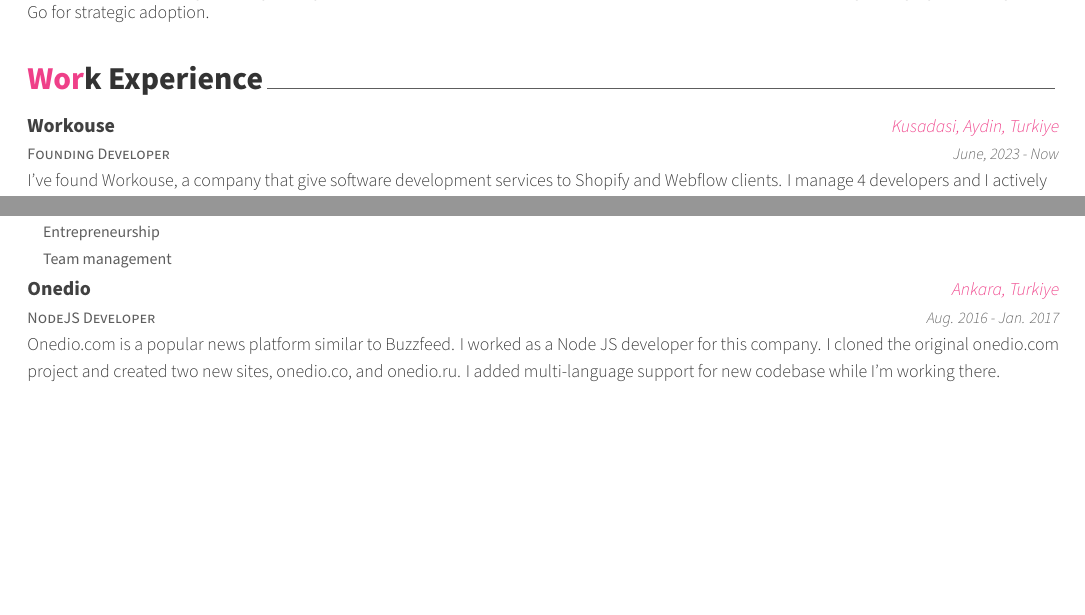
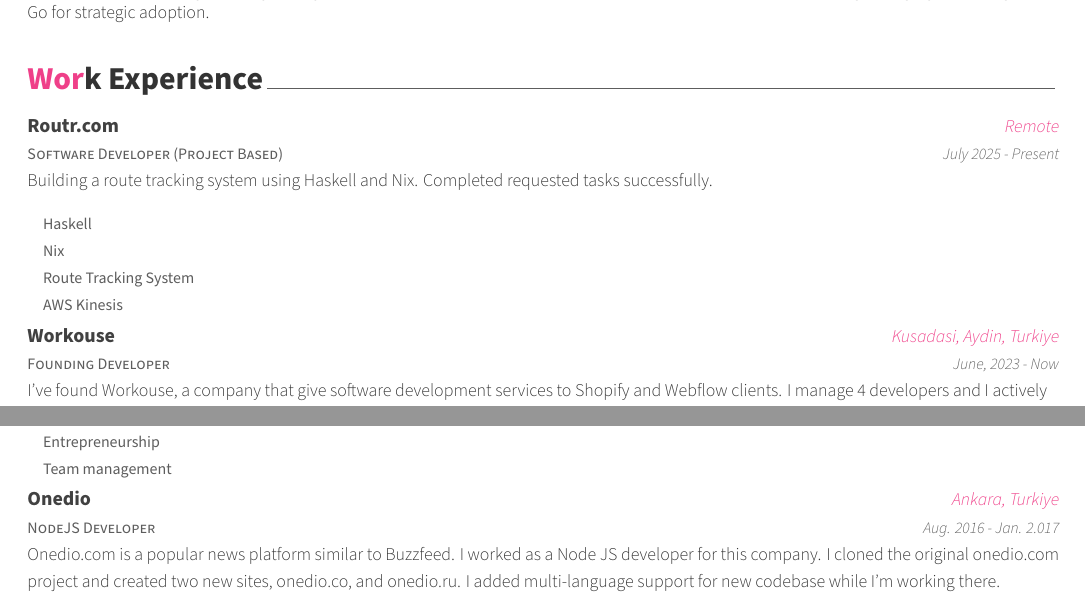
Before and after one commit to delirehberi/Curriculum-Vitae, a LaTeX CV (resume.tex, which reads resume/experience.tex): two parts of pages 1 and 2 of 6, joined at a grey line, cut so that both start at the same text, the shorter picture padded with empty space. Compiled offline with XeLaTeX.

Commit message:
experience added
Signed-off-by: Emre YILMAZ <z@emre.xyz>

```diff
--- a/resume/experience.tex
+++ b/resume/experience.tex
@@ -8,6 +8,24 @@
 %	CONTENT
 %-------------------------------------------------------------------------------
 \begin{cventries}
+
+%---------------------------------------------------------
+    \cventry
+      {Software Developer (Project Based)} % Job title
+      {Routr.com} % Organization
+      {Remote} % Location
+      {July 2025 - Present} % Date(s)
+      {
+        Building a route tracking system using Haskell and Nix. Completed requested tasks successfully.
+      }
+      {
+        \begin{cvsubentries}
+          \cvsubentry {} {Haskell} {} {}
+          \cvsubentry {} {Nix} {} {}
+          \cvsubentry {} {Route Tracking System} {} {}
+          \cvsubentry {} {AWS Kinesis} {} {}
+        \end{cvsubentries}
+      }
 
 %---------------------------------------------------------
     \cventry
@@ -86,7 +104,7 @@
     {NodeJS Developer} % Job title
     {Onedio} % Organization
     {Ankara, Turkiye} % Location
-    {Aug. 2016 - Jan. 2017} % Date(s)
+    {Aug. 2016 - Jan. 2.017} % Date(s)
     {
       Onedio.com is a popular news platform similar to Buzzfeed. I worked as a Node JS developer for this company. I cloned the original onedio.com project and created two new sites, onedio.co, and onedio.ru. I added multi-language support for new codebase while I’m working there.
     }
```
Also changed, not shown: README.md.
